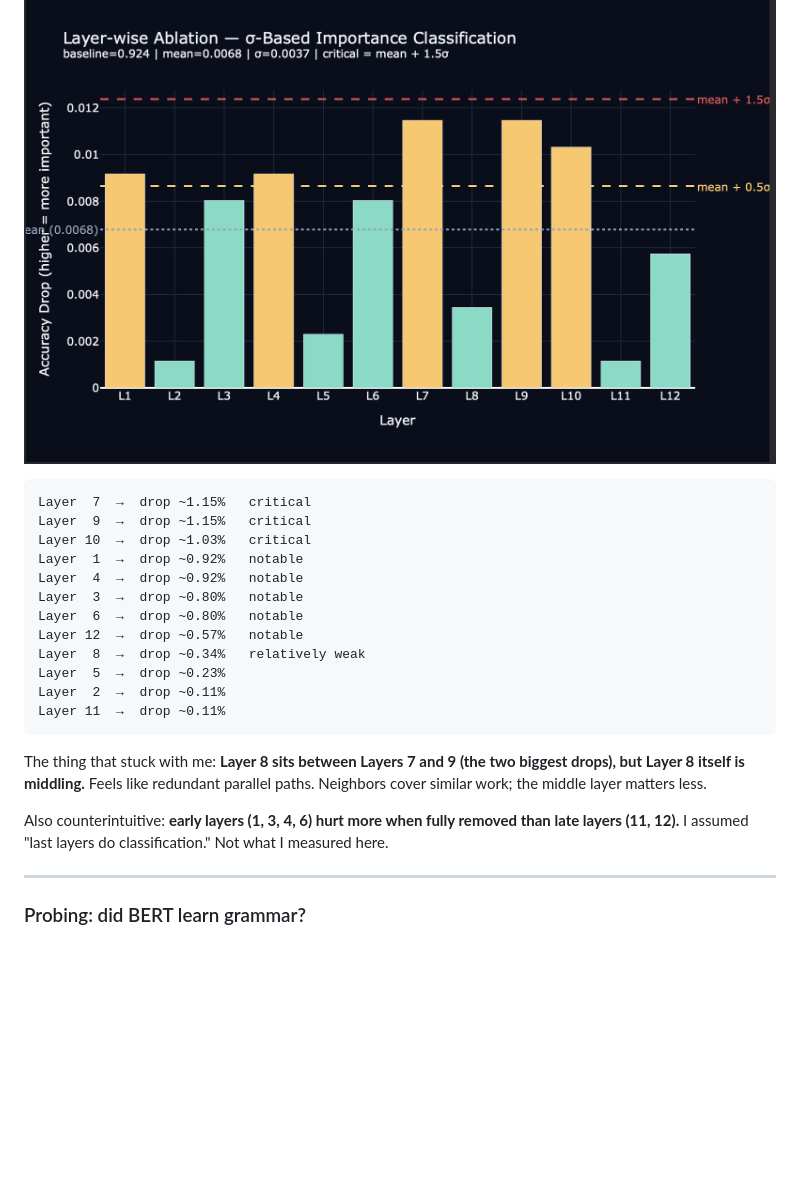
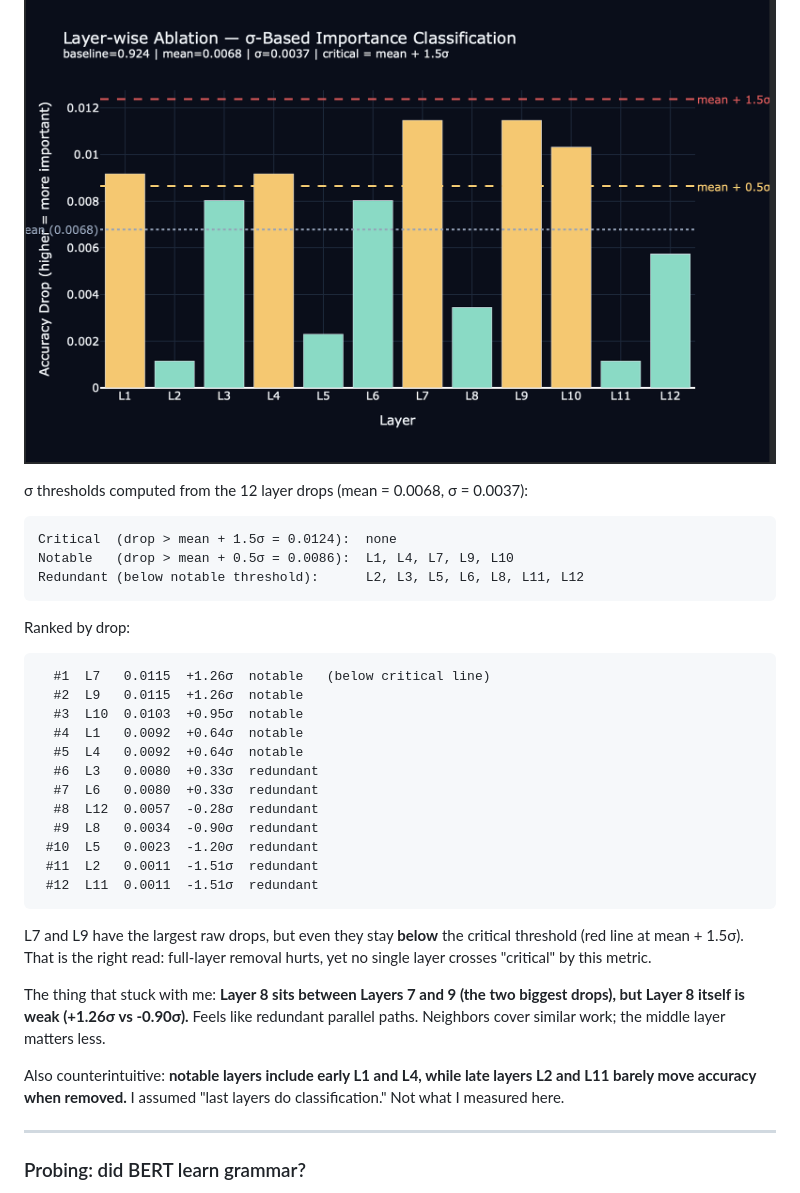
Before and after one commit to khanak0509/Attention-Visualizer, a Markdown page: README.md, the part around one of its changes. Drawn GitHub-style; blank space fills up the shorter version.

````diff
--- a/README.md
+++ b/README.md
@@ -139,24 +139,36 @@ This is the stronger experiment. One head at a time barely moves accuracy; remov
 
 ![Layer-wise ablation: σ-based importance classification](output_image/layerwise_sigma.png)
 
+σ thresholds computed from the 12 layer drops (mean = 0.0068, σ = 0.0037):
+
 ```
-Layer  7  →  drop ~1.15%   critical
-Layer  9  →  drop ~1.15%   critical
-Layer 10  →  drop ~1.03%   critical
-Layer  1  →  drop ~0.92%   notable
-Layer  4  →  drop ~0.92%   notable
-Layer  3  →  drop ~0.80%   notable
-Layer  6  →  drop ~0.80%   notable
-Layer 12  →  drop ~0.57%   notable
-Layer  8  →  drop ~0.34%   relatively weak
-Layer  5  →  drop ~0.23%
-Layer  2  →  drop ~0.11%
-Layer 11  →  drop ~0.11%
+Critical  (drop > mean + 1.5σ = 0.0124):  none
+Notable   (drop > mean + 0.5σ = 0.0086):  L1, L4, L7, L9, L10
+Redundant (below notable threshold):      L2, L3, L5, L6, L8, L11, L12
 ```
 
-The thing that stuck with me: **Layer 8 sits between Layers 7 and 9 (the two biggest drops), but Layer 8 itself is middling.** Feels like redundant parallel paths. Neighbors cover similar work; the middle layer matters less.
+Ranked by drop:
 
-Also counterintuitive: **early layers (1, 3, 4, 6) hurt more when fully removed than late layers (11, 12).** I assumed "last layers do classification." Not what I measured here.
+```
+  #1  L7   0.0115  +1.26σ  notable   (below critical line)
+  #2  L9   0.0115  +1.26σ  notable
+  #3  L10  0.0103  +0.95σ  notable
+  #4  L1   0.0092  +0.64σ  notable
+  #5  L4   0.0092  +0.64σ  notable
+  #6  L3   0.0080  +0.33σ  redundant
+  #7  L6   0.0080  +0.33σ  redundant
+  #8  L12  0.0057  -0.28σ  redundant
+  #9  L8   0.0034  -0.90σ  redundant
+ #10  L5   0.0023  -1.20σ  redundant
+ #11  L2   0.0011  -1.51σ  redundant
+ #12  L11  0.0011  -1.51σ  redundant
+```
+
+L7 and L9 have the largest raw drops, but even they stay **below** the critical threshold (red line at mean + 1.5σ). That is the right read: full-layer removal hurts, yet no single layer crosses "critical" by this metric.
+
+The thing that stuck with me: **Layer 8 sits between Layers 7 and 9 (the two biggest drops), but Layer 8 itself is weak (+1.26σ vs -0.90σ).** Feels like redundant parallel paths. Neighbors cover similar work; the middle layer matters less.
+
+Also counterintuitive: **notable layers include early L1 and L4, while late layers L2 and L11 barely move accuracy when removed.** I assumed "last layers do classification." Not what I measured here.
 
 ---
 
````
Also changed, not shown: other parts of README.md (+1 -1 lines).
